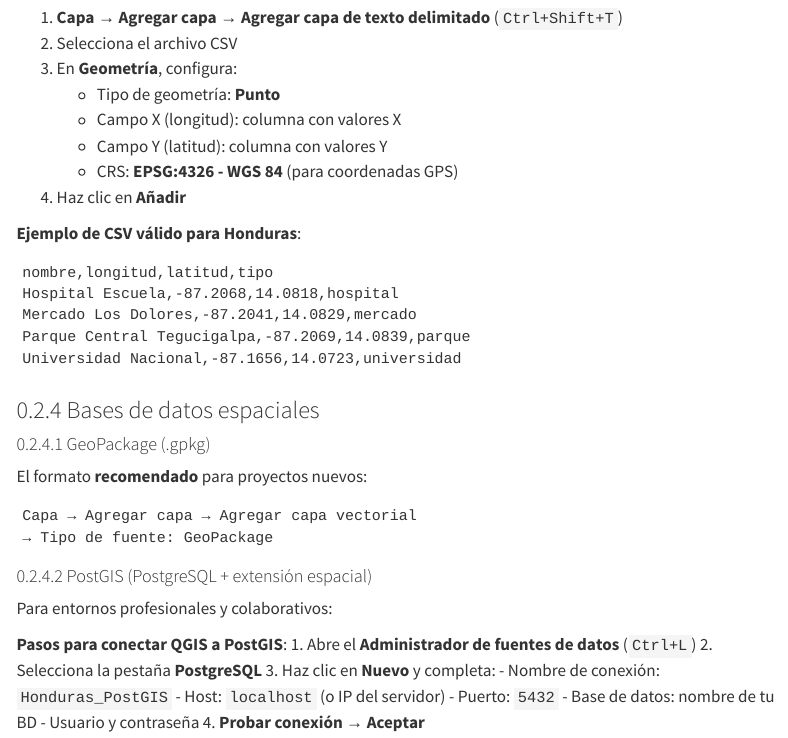
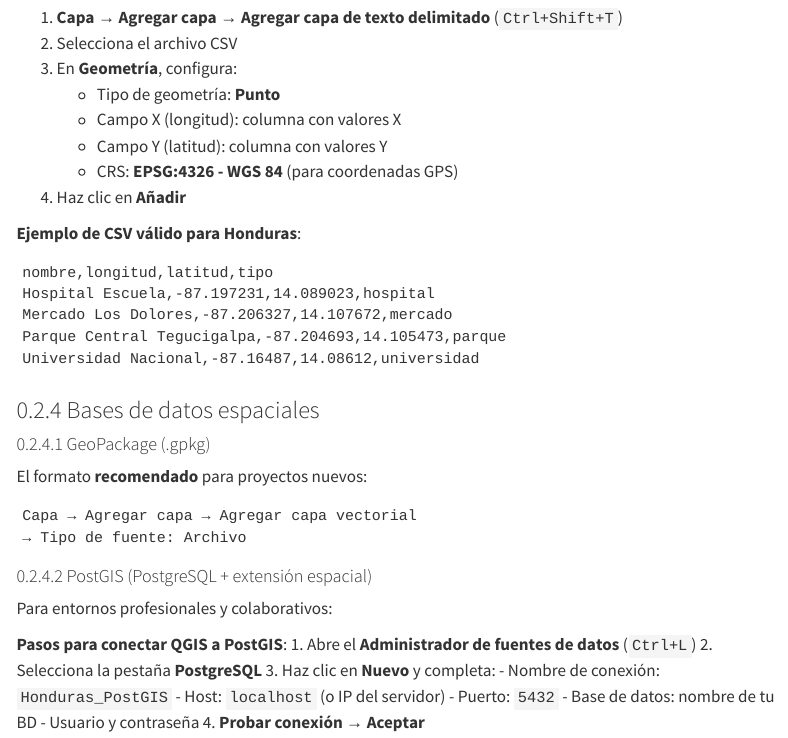
Before and after one commit to lalgonzales/ceeti_qgiscourse, a Quarto document (content/modulos/modulo2.qmd): the page in a window 1100 px wide, from 1260 px down. Rendered offline with R 4.5, knitr and Pandoc in place of Quarto, with nearby package versions; menus at the side of the page are left out.

Commit message:
Fix coordinates and formatting in Módulo 2 data import section (#9)
* Fix coordinates and formatting in Módulo 2 data import section

* [pre-commit.ci] auto fixes from pre-commit.com hooks

for more information, see https://pre-commit.ci

````diff
--- a/content/modulos/modulo2.qmd
+++ b/content/modulos/modulo2.qmd
@@ -72,10 +72,10 @@ Para cargar un archivo CSV con columnas de latitud y longitud:
 
 ```csv
 nombre,longitud,latitud,tipo
-Hospital Escuela,-87.2068,14.0818,hospital
-Mercado Los Dolores,-87.2041,14.0829,mercado
-Parque Central Tegucigalpa,-87.2069,14.0839,parque
-Universidad Nacional,-87.1656,14.0723,universidad
+Hospital Escuela,-87.197231,14.089023,hospital
+Mercado Los Dolores,-87.206327,14.107672,mercado
+Parque Central Tegucigalpa,-87.204693,14.105473,parque
+Universidad Nacional,-87.16487,14.08612,universidad
 ```
 
 ### Bases de datos espaciales
@@ -85,7 +85,7 @@ El formato **recomendado** para proyectos nuevos:
 
 ```
 Capa → Agregar capa → Agregar capa vectorial
-→ Tipo de fuente: GeoPackage
+→ Tipo de fuente: Archivo
 ```
 
 #### PostGIS (PostgreSQL + extensión espacial)
````
